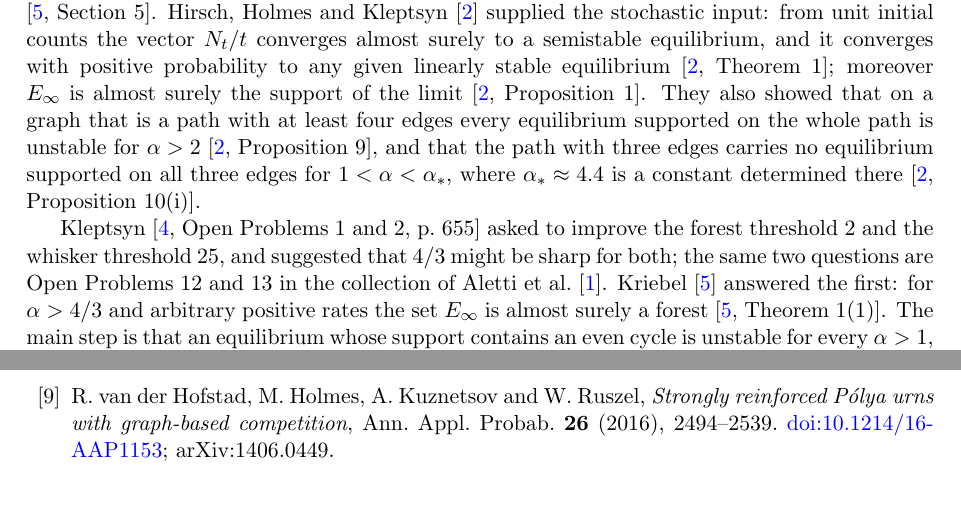
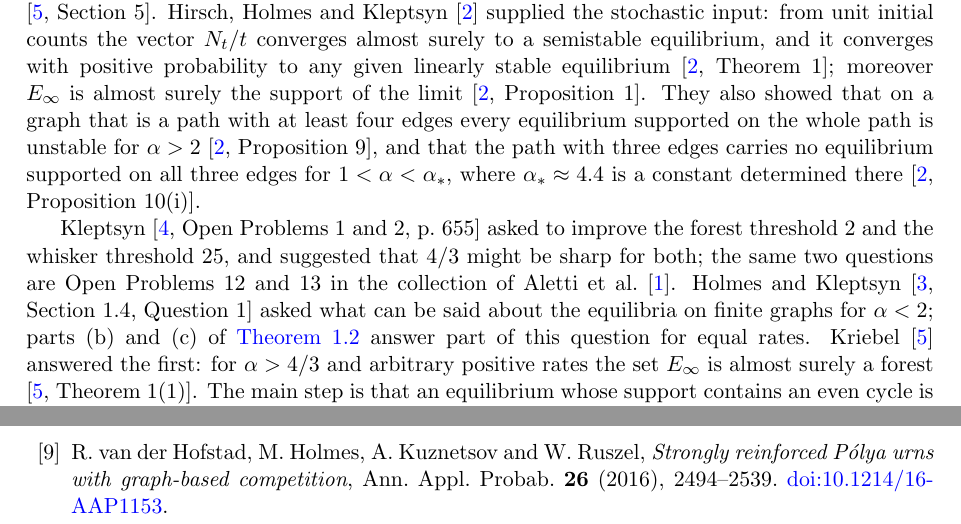
Before and after one commit to yspennstate/warm-whisker-threshold, a LaTeX paper (main.tex): two parts of pages 3 and 11 of 11, joined at a grey line, cut so that both start at the same text, the shorter picture padded with empty space. Compiled offline with pdfLaTeX.

Commit message:
Cite Question 1 of Holmes and Kleptsyn
Co-Authored-By: Claude Opus 5.5 <noreply@anthropic.com>

```diff
--- a/main.tex
+++ b/main.tex
@@ -138,7 +138,9 @@ three edges for $1<\alpha<\alpha_*$, where $\alpha_*\approx 4.4$ is a constant d
 
 Kleptsyn \cite[Open Problems~1 and 2, p.~655]{Kl} asked to improve the forest threshold $2$ and the whisker
 threshold $25$, and suggested that $4/3$ might be sharp for both; the same two questions are Open Problems~12
-and~13 in the collection of Aletti et al.\ \cite{AOP}. Kriebel \cite{Kr} answered the first: for $\alpha>4/3$ and
+and~13 in the collection of Aletti et al.\ \cite{AOP}. Holmes and Kleptsyn \cite[Section~1.4, Question~1]{HK}
+asked what can be said about the equilibria on finite graphs for $\alpha<2$; parts~(b) and~(c) of \Cref{thm:det}
+answer part of this question for equal rates. Kriebel \cite{Kr} answered the first: for $\alpha>4/3$ and
 arbitrary positive rates the set $E_\infty$ is almost surely a forest \cite[Theorem~1(1)]{Kr}. The main step is
 that an equilibrium whose support contains an even cycle is unstable for every $\alpha>1$, and one whose support
 contains an odd cycle of length $m$ is unstable when $\alpha>\sec^2(\pi/(2m))$ \cite[Theorem~3]{Kr}; the even case
@@ -609,7 +611,7 @@ Y.~Shmalo, \emph{Brain Framework}, public software repository, 2026.
 R.~van der Hofstad, M.~Holmes, A.~Kuznetsov and W.~Ruszel,
 \emph{Strongly reinforced P\'olya urns with graph-based competition},
 Ann.\ Appl.\ Probab.\ \textbf{26} (2016), 2494--2539.
-\doi{10.1214/16-AAP1153}; arXiv:1406.0449.
+\doi{10.1214/16-AAP1153}.
 
 \end{thebibliography}
 
```
Also changed, not shown: main.pdf.
